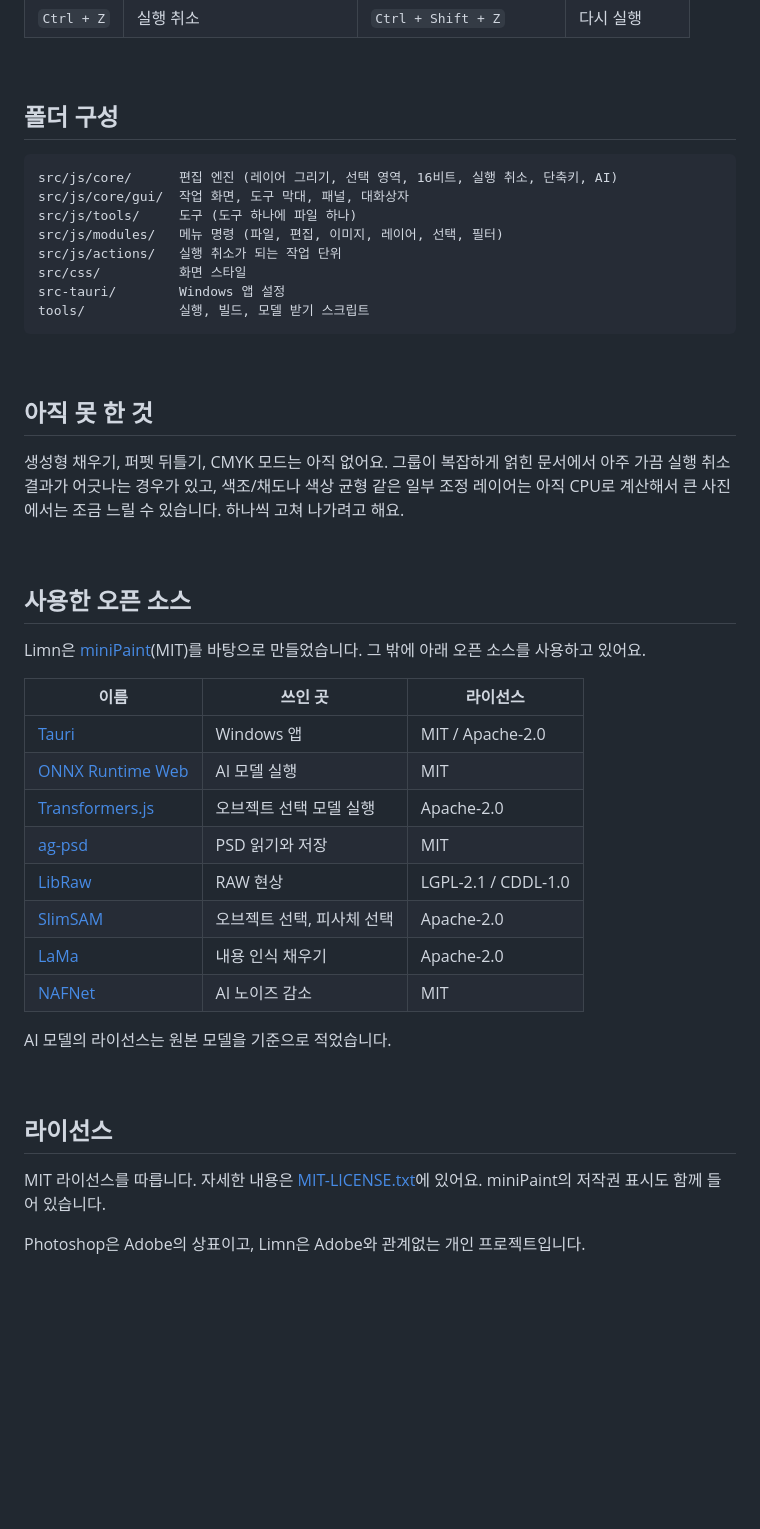
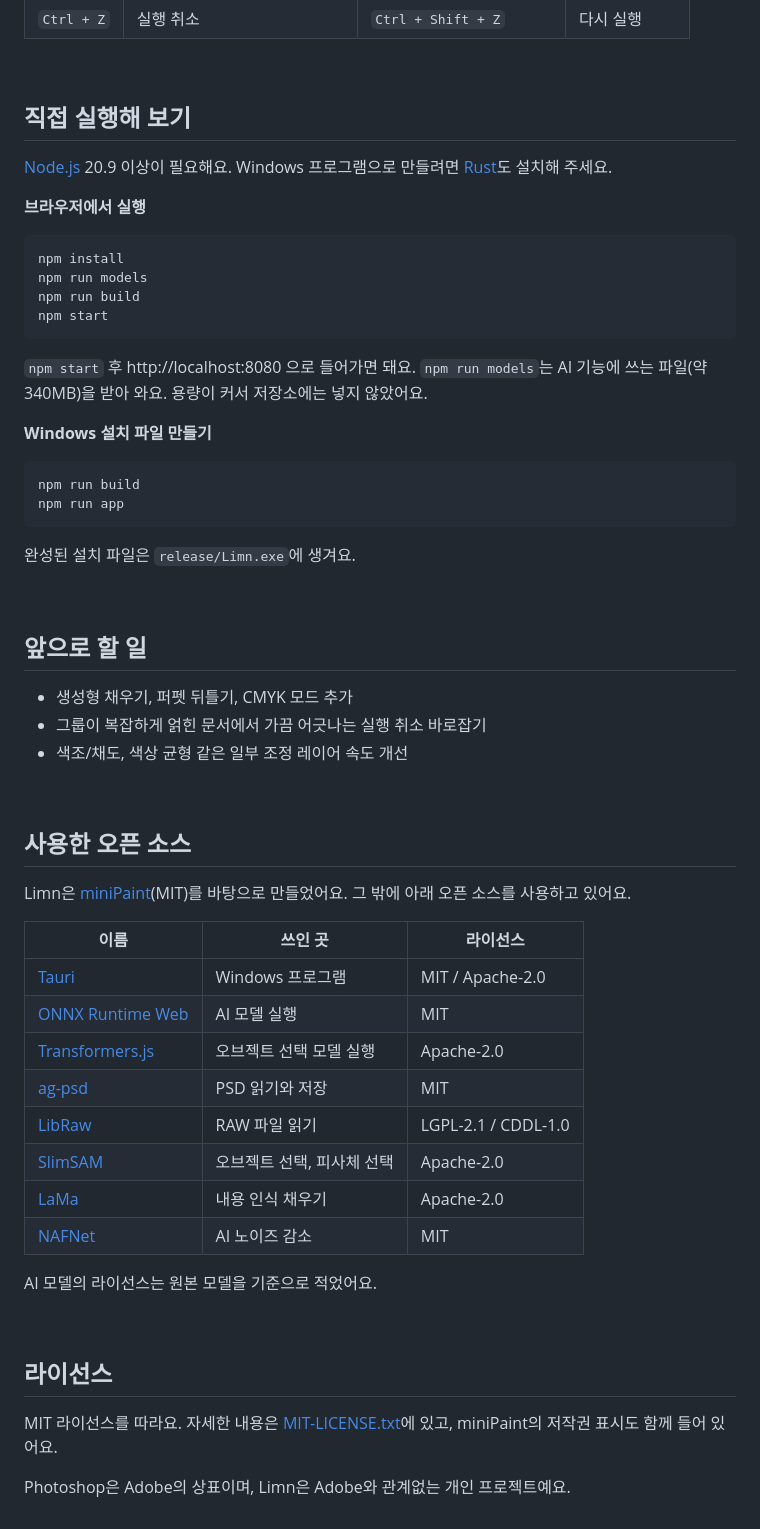
Before and after one commit to Crowtit517/Limn_Photo, a Markdown page: README.md, the part around one of its changes. Drawn GitHub-style; blank space fills up the shorter version.

````diff
--- a/README.md
+++ b/README.md
@@ -134,52 +128,59 @@ npm run app
 
 <br>
 
-## 폴더 구성
+## 직접 실행해 보기
 
+[Node.js](https://nodejs.org/) 20.9 이상이 필요해요. Windows 프로그램으로 만들려면 [Rust](https://www.rust-lang.org/tools/install)도 설치해 주세요.
+
+**브라우저에서 실행**
+```bash
+npm install
+npm run models
+npm run build
+npm start
 ```
-src/js/core/      편집 엔진 (레이어 그리기, 선택 영역, 16비트, 실행 취소, 단축키, AI)
-src/js/core/gui/  작업 화면, 도구 막대, 패널, 대화상자
-src/js/tools/     도구 (도구 하나에 파일 하나)
-src/js/modules/   메뉴 명령 (파일, 편집, 이미지, 레이어, 선택, 필터)
-src/js/actions/   실행 취소가 되는 작업 단위
-src/css/          화면 스타일
-src-tauri/        Windows 앱 설정
-tools/            실행, 빌드, 모델 받기 스크립트
+`npm start` 후 http://localhost:8080 으로 들어가면 돼요.
+`npm run models`는 AI 기능에 쓰는 파일(약 340MB)을 받아 와요. 용량이 커서 저장소에는 넣지 않았어요.
+
+**Windows 설치 파일 만들기**
+```bash
+npm run build
+npm run app
 ```
+완성된 설치 파일은 `release/Limn.exe`에 생겨요.
 
 <br>
 
-## 아직 못 한 것
+## 앞으로 할 일
 
-생성형 채우기, 퍼펫 뒤틀기, CMYK 모드는 아직 없어요.
-그룹이 복잡하게 얽힌 문서에서 아주 가끔 실행 취소 결과가 어긋나는 경우가 있고,
-색조/채도나 색상 균형 같은 일부 조정 레이어는 아직 CPU로 계산해서 큰 사진에서는 조금 느릴 수 있습니다.
-하나씩 고쳐 나가려고 해요.
+- 생성형 채우기, 퍼펫 뒤틀기, CMYK 모드 추가
+- 그룹이 복잡하게 얽힌 문서에서 가끔 어긋나는 실행 취소 바로잡기
+- 색조/채도, 색상 균형 같은 일부 조정 레이어 속도 개선
 
 <br>
 
 ## 사용한 오픈 소스
 
-Limn은 [miniPaint](https://github.com/viliusle/miniPaint)(MIT)를 바탕으로 만들었습니다.
+Limn은 [miniPaint](https://github.com/viliusle/miniPaint)(MIT)를 바탕으로 만들었어요.
 그 밖에 아래 오픈 소스를 사용하고 있어요.
 
 | 이름 | 쓰인 곳 | 라이선스 |
 |---|---|---|
-| [Tauri](https://tauri.app/) | Windows 앱 | MIT / Apache-2.0 |
+| [Tauri](https://tauri.app/) | Windows 프로그램 | MIT / Apache-2.0 |
 | [ONNX Runtime Web](https://onnxruntime.ai/) | AI 모델 실행 | MIT |
 | [Transformers.js](https://github.com/huggingface/transformers.js) | 오브젝트 선택 모델 실행 | Apache-2.0 |
 | [ag-psd](https://github.com/Agamnentzar/ag-psd) | PSD 읽기와 저장 | MIT |
-| [LibRaw](https://www.libraw.org/) | RAW 현상 | LGPL-2.1 / CDDL-1.0 |
+| [LibRaw](https://www.libraw.org/) | RAW 파일 읽기 | LGPL-2.1 / CDDL-1.0 |
 | [SlimSAM](https://huggingface.co/Xenova/slimsam-77-uniform) | 오브젝트 선택, 피사체 선택 | Apache-2.0 |
 | [LaMa](https://github.com/advimman/lama) | 내용 인식 채우기 | Apache-2.0 |
 | [NAFNet](https://github.com/megvii-research/NAFNet) | AI 노이즈 감소 | MIT |
 
-AI 모델의 라이선스는 원본 모델을 기준으로 적었습니다.
+AI 모델의 라이선스는 원본 모델을 기준으로 적었어요.
 
 <br>
 
 ## 라이선스
 
-MIT 라이선스를 따릅니다. 자세한 내용은 [MIT-LICENSE.txt](MIT-LICENSE.txt)에 있어요. miniPaint의 저작권 표시도 함께 들어 있습니다.
+MIT 라이선스를 따라요. 자세한 내용은 [MIT-LICENSE.txt](MIT-LICENSE.txt)에 있고, miniPaint의 저작권 표시도 함께 들어 있어요.
 
-Photoshop은 Adobe의 상표이고, Limn은 Adobe와 관계없는 개인 프로젝트입니다.
+Photoshop은 Adobe의 상표이며, Limn은 Adobe와 관계없는 개인 프로젝트예요.
````
Also changed, not shown: other parts of README.md (+62 -68 lines).
